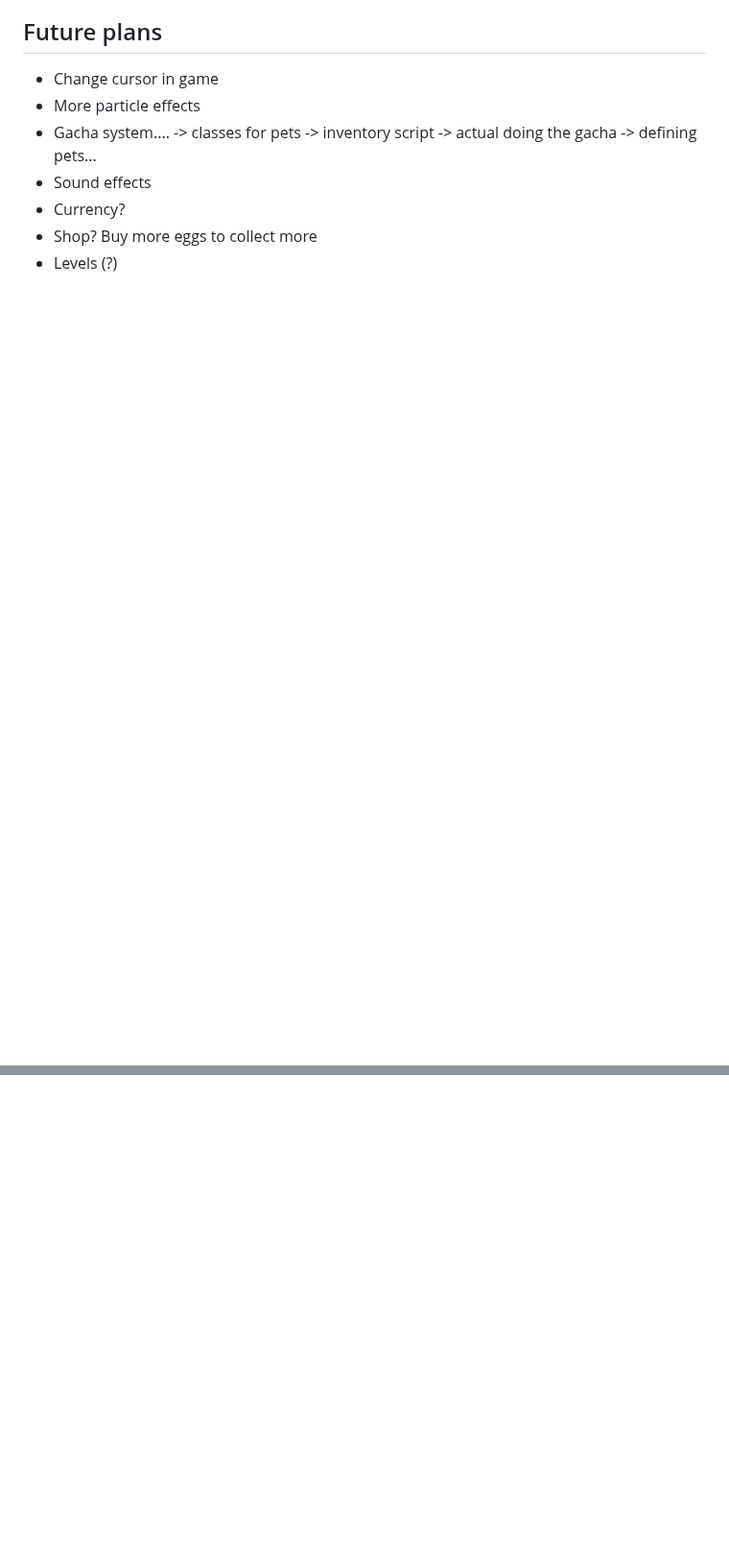
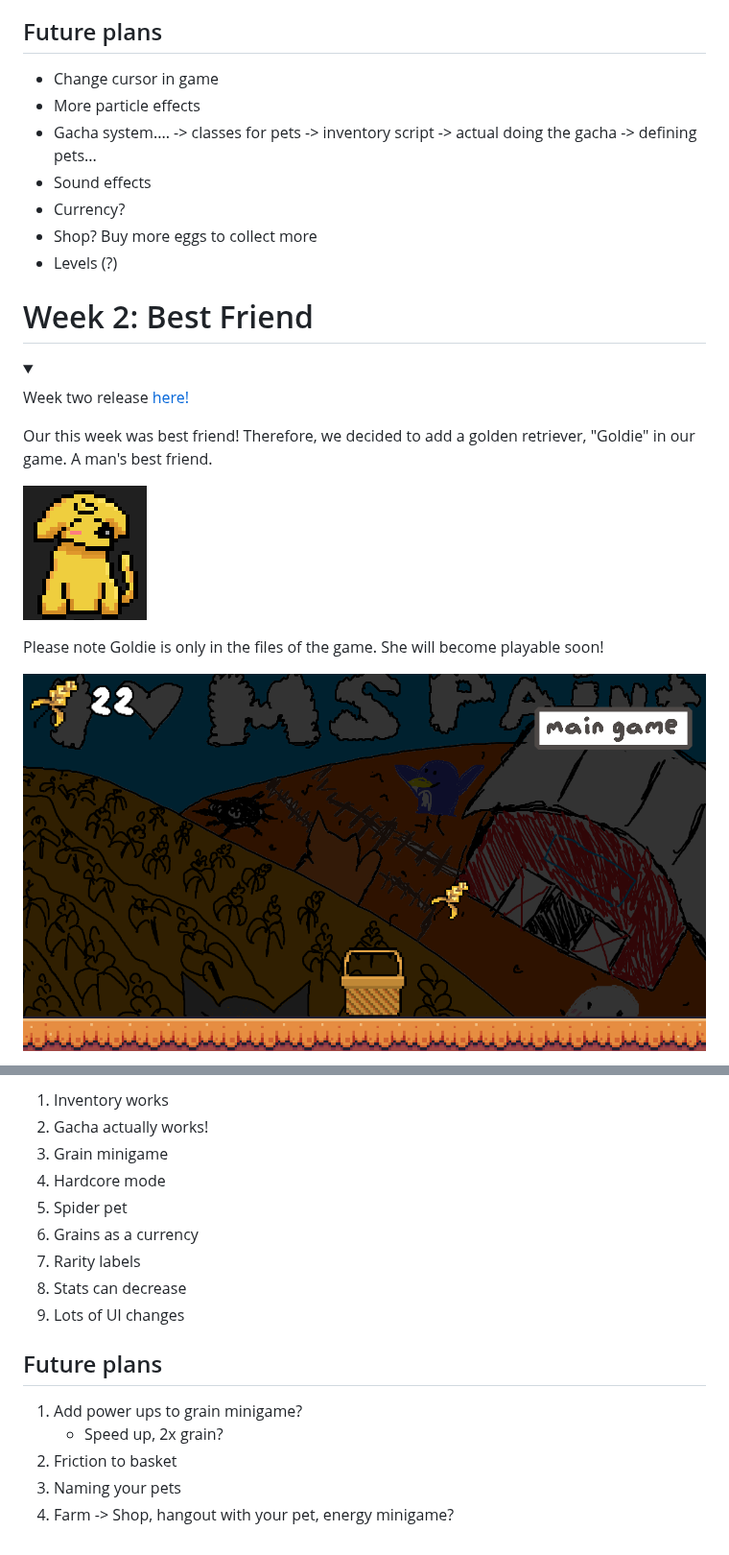
Before and after one commit to smallzdev/Tomagotchi-game, a Markdown page: README.md, 2 parts joined by grey strips. Shown at 96% size. Rendered like a GitHub page; pictures changed too: screenshots/week6doggy.PNG (added), screenshots/week6grain.PNG (added); blank space fills up the shorter version.

Commit message:
ok readme done!

```diff
--- a/README.md
+++ b/README.md
@@ -87,3 +87,18 @@ TL;DR We need to be more organized + learn how to write good code outside of if
 - Shop? Buy more eggs to collect more
 - Levels (?)
 </details>
+
+# Week 2: Best Friend
+<details open>
+<summary></summary>
+
+Week two release [here!](https://vick-st3r.itch.io/hatchapet-week-two)
+
+Our this week was best friend! Therefore, we decided to add a golden retriever, "Goldie" in our game. A man's best friend.
+
+![image](https://github.com/smallzdev/Tomagotchi-game/blob/main/screenshots/week6doggy.PNG)
+
+Please note Goldie is only in the files of the game. She will become playable soon!
+
+![image](https://github.com/smallzdev/Tomagotchi-game/blob/main/screenshots/week6grain.PNG)
+
@@ -89,0 +133,18 @@ TL;DR We need to be more organized + learn how to write good code outside of if
+1. Inventory works
+2. Gacha actually works!
+3. Grain minigame
+4. Hardcore mode
+5. Spider pet
+6. Grains as a currency
+7. Rarity labels
+8. Stats can decrease
+9. Lots of UI changes
+
+## Future plans
+
+1. Add power ups to grain minigame?
+    - Speed up, 2x grain?
+2. Friction to basket
+3. Naming your pets
+4. Farm -> Shop, hangout with your pet, energy minigame?
+
```
Also changed, not shown: other parts of README.md (+32 -3 lines), screenshots/week6hardcore.PNG (added), screenshots/week6maingame.PNG (added), 10 other files.
